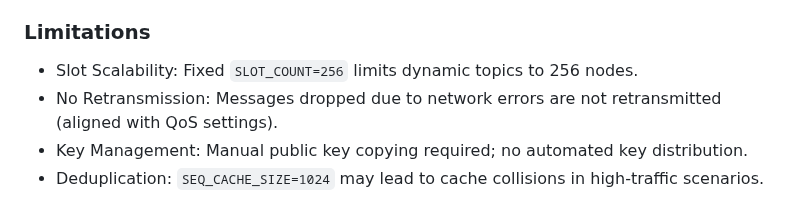
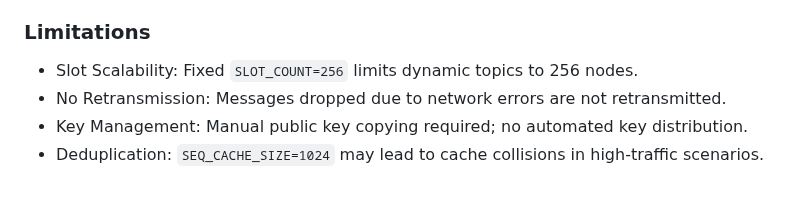
Before and after one commit to BitEdits/skynet, a Markdown page: README.md, the part around the change. Drawn GitHub-style.

```diff
--- a/README.md
+++ b/README.md
@@ -252,7 +252,7 @@ The client sends key exchange, slot request, and status messages.
 ### Limitations
 
 * Slot Scalability: Fixed `SLOT_COUNT=256` limits dynamic topics to 256 nodes.
-* No Retransmission: Messages dropped due to network errors are not retransmitted (aligned with QoS settings).
+* No Retransmission: Messages dropped due to network errors are not retransmitted.
 * Key Management: Manual public key copying required; no automated key distribution.
 * Deduplication: `SEQ_CACHE_SIZE=1024` may lead to cache collisions in high-traffic scenarios.
 
```
